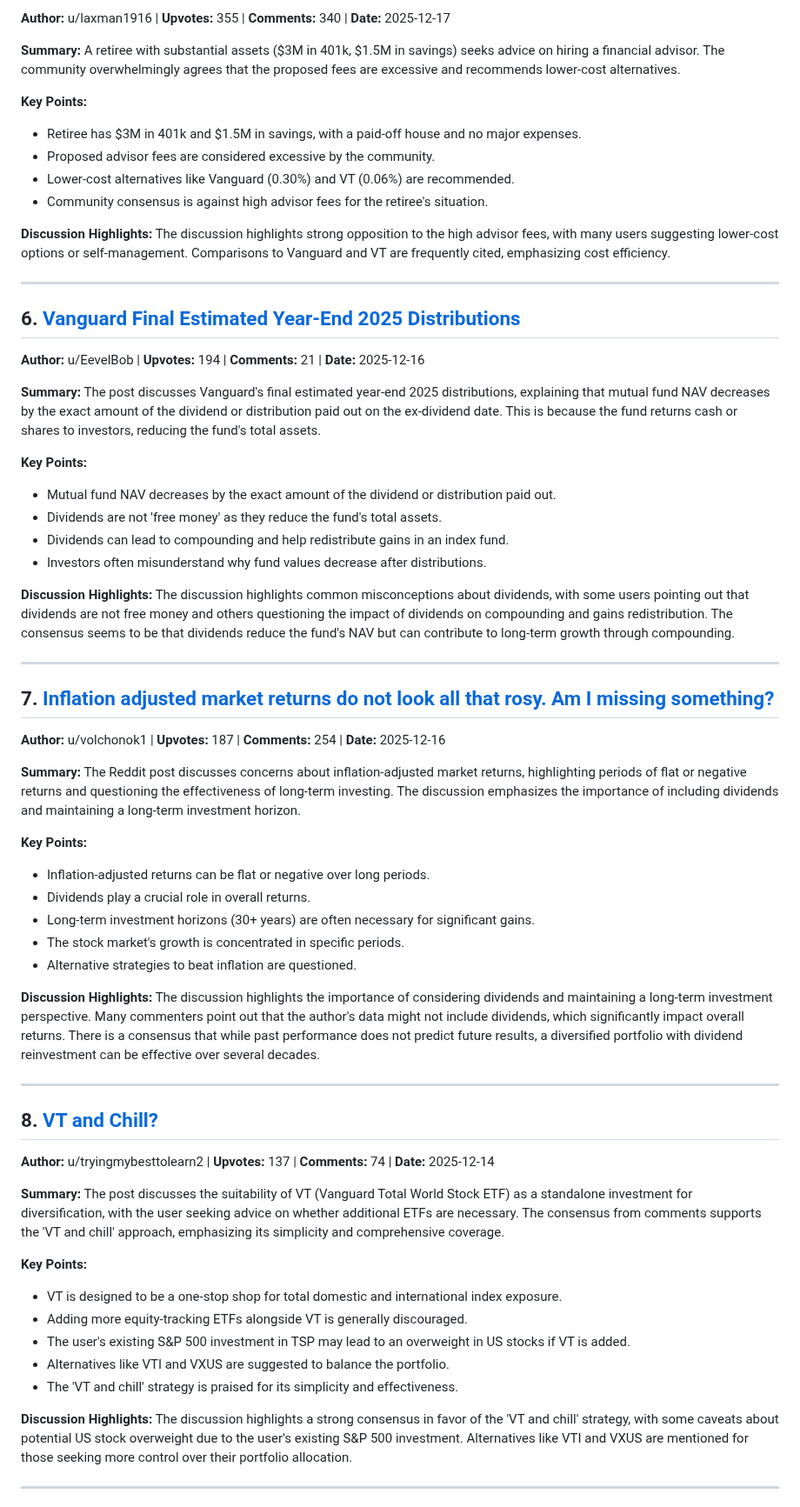
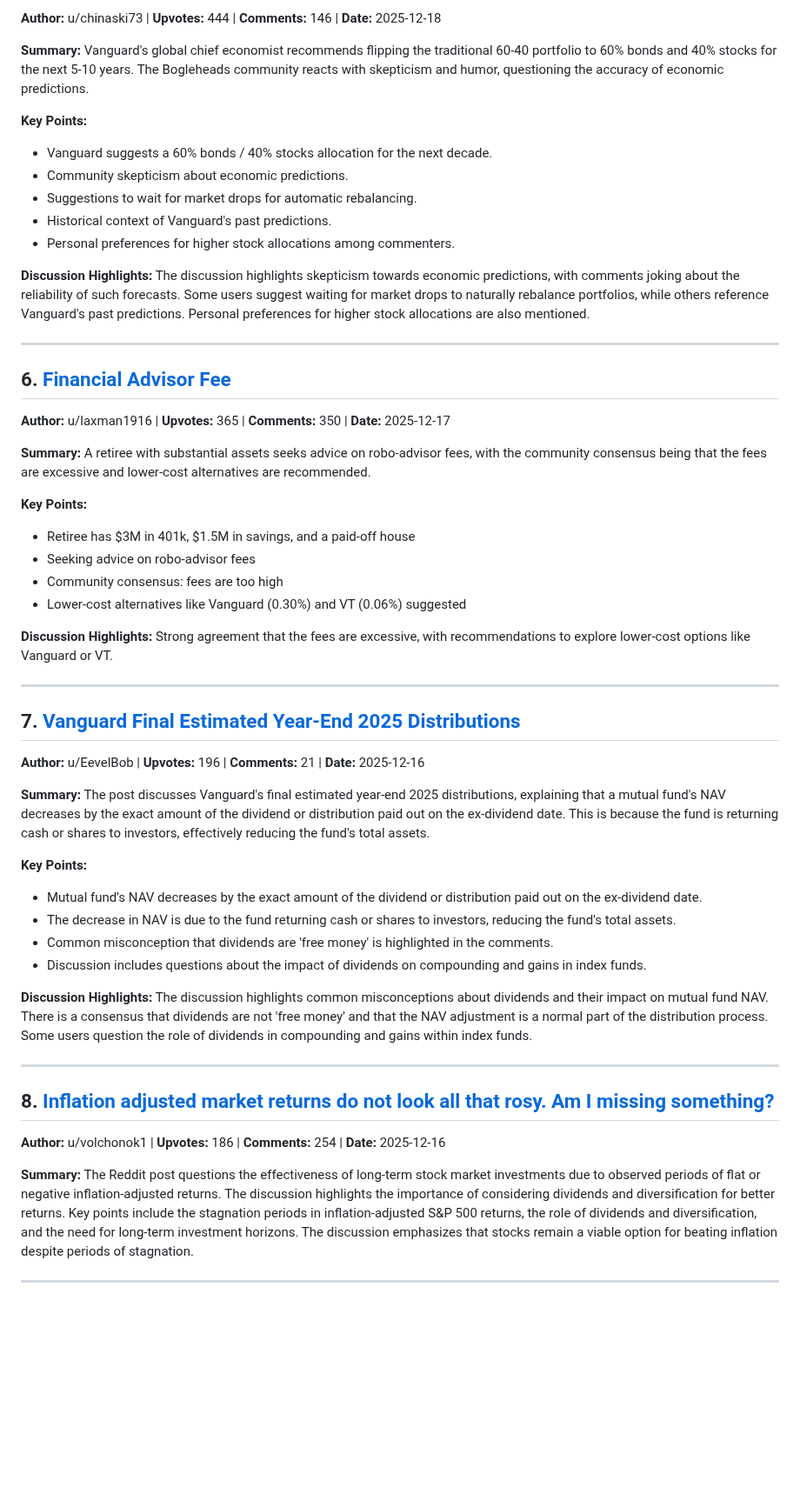
Before and after one commit to PXMYH/reddit-digest, a Markdown page: digest/Bogleheads-week.md, the part around one of its changes. Shown at 87% size. Rendered like a GitHub page; blank space fills up the shorter version.

```diff
--- a/digest/Bogleheads-week.md
+++ b/digest/Bogleheads-week.md
@@ -76,64 +78,55 @@
 
-**Author:** u/laxman1916 | **Upvotes:** 355 | **Comments:** 340 | **Date:** 2025-12-17
+**Author:** u/chinaski73 | **Upvotes:** 444 | **Comments:** 146 | **Date:** 2025-12-18
 
-**Summary:** A retiree with substantial assets ($3M in 401k, $1.5M in savings) seeks advice on hiring a financial advisor. The community overwhelmingly agrees that the proposed fees are excessive and recommends lower-cost alternatives.
+**Summary:** Vanguard's global chief economist recommends flipping the traditional 60-40 portfolio to 60% bonds and 40% stocks for the next 5-10 years. The Bogleheads community reacts with skepticism and humor, questioning the accuracy of economic predictions.
 
 **Key Points:**
-- Retiree has $3M in 401k and $1.5M in savings, with a paid-off house and no major expenses.
-- Proposed advisor fees are considered excessive by the community.
-- Lower-cost alternatives like Vanguard (0.30%) and VT (0.06%) are recommended.
-- Community consensus is against high advisor fees for the retiree's situation.
+- Vanguard suggests a 60% bonds / 40% stocks allocation for the next decade.
+- Community skepticism about economic predictions.
+- Suggestions to wait for market drops for automatic rebalancing.
+- Historical context of Vanguard's past predictions.
+- Personal preferences for higher stock allocations among commenters.
 
-**Discussion Highlights:** The discussion highlights strong opposition to the high advisor fees, with many users suggesting lower-cost options or self-management. Comparisons to Vanguard and VT are frequently cited, emphasizing cost efficiency.
+**Discussion Highlights:** The discussion highlights skepticism towards economic predictions, with comments joking about the reliability of such forecasts. Some users suggest waiting for market drops to naturally rebalance portfolios, while others reference Vanguard's past predictions. Personal preferences for higher stock allocations are also mentioned.
 
 ---
 
-## 6. [Vanguard Final Estimated Year-End 2025 Distributions](https://reddit.com/r/Bogleheads/comments/1pod994/vanguard_final_estimated_yearend_2025/)
+## 6. [Financial Advisor Fee](https://reddit.com/r/Bogleheads/comments/1pp8r29/financial_advisor_fee/)
 
-**Author:** u/EevelBob | **Upvotes:** 194 | **Comments:** 21 | **Date:** 2025-12-16
+**Author:** u/laxman1916 | **Upvotes:** 365 | **Comments:** 350 | **Date:** 2025-12-17
 
-**Summary:** The post discusses Vanguard's final estimated year-end 2025 distributions, explaining that mutual fund NAV decreases by the exact amount of the dividend or distribution paid out on the ex-dividend date. This is because the fund returns cash or shares to investors, reducing the fund's total assets.
+**Summary:** A retiree with substantial assets seeks advice on robo-advisor fees, with the community consensus being that the fees are excessive and lower-cost alternatives are recommended.
 
 **Key Points:**
-- Mutual fund NAV decreases by the exact amount of the dividend or distribution paid out.
-- Dividends are not 'free money' as they reduce the fund's total assets.
-- Dividends can lead to compounding and help redistribute gains in an index fund.
-- Investors often misunderstand why fund values decrease after distributions.
+- Retiree has $3M in 401k, $1.5M in savings, and a paid-off house
+- Seeking advice on robo-advisor fees
+- Community consensus: fees are too high
+- Lower-cost alternatives like Vanguard (0.30%) and VT (0.06%) suggested
 
-**Discussion Highlights:** The discussion highlights common misconceptions about dividends, with some users pointing out that dividends are not free money and others questioning the impact of dividends on compounding and gains redistribution. The consensus seems to be that dividends reduce the fund's NAV but can contribute to long-term growth through compounding.
+**Discussion Highlights:** Strong agreement that the fees are excessive, with recommendations to explore lower-cost options like Vanguard or VT.
 
 ---
 
-## 7. [Inflation adjusted market returns do not look all that rosy. Am I missing something?](https://reddit.com/r/Bogleheads/comments/1po0c1o/inflation_adjusted_market_returns_do_not_look_all/)
+## 7. [Vanguard Final Estimated Year-End 2025 Distributions](https://reddit.com/r/Bogleheads/comments/1pod994/vanguard_final_estimated_yearend_2025/)
 
-**Author:** u/volchonok1 | **Upvotes:** 187 | **Comments:** 254 | **Date:** 2025-12-16
+**Author:** u/EevelBob | **Upvotes:** 196 | **Comments:** 21 | **Date:** 2025-12-16
 
-**Summary:** The Reddit post discusses concerns about inflation-adjusted market returns, highlighting periods of flat or negative returns and questioning the effectiveness of long-term investing. The discussion emphasizes the importance of including dividends and maintaining a long-term investment horizon.
+**Summary:** The post discusses Vanguard's final estimated year-end 2025 distributions, explaining that a mutual fund's NAV decreases by the exact amount of the dividend or distribution paid out on the ex-dividend date. This is because the fund is returning cash or shares to investors, effectively reducing the fund's total assets.
 
 **Key Points:**
-- Inflation-adjusted returns can be flat or negative over long periods.
-- Dividends play a crucial role in overall returns.
-- Long-term investment horizons (30+ years) are often necessary for significant gains.
-- The stock market's growth is concentrated in specific periods.
-- Alternative strategies to beat inflation are questioned.
+- Mutual fund's NAV decreases by the exact amount of the dividend or distribution paid out on the ex-dividend date.
+- The decrease in NAV is due to the fund returning cash or shares to investors, reducing the fund's total assets.
+- Common misconception that dividends are 'free money' is highlighted in the comments.
+- Discussion includes questions about the impact of dividends on compounding and gains in index funds.
 
-**Discussion Highlights:** The discussion highlights the importance of considering dividends and maintaining a long-term investment perspective. Many commenters point out that the author's data might not include dividends, which significantly impact overall returns. There is a consensus that while past performance does not predict future results, a diversified portfolio with dividend reinvestment can be effective over several decades.
+**Discussion Highlights:** The discussion highlights common misconceptions about dividends and their impact on mutual fund NAV. There is a consensus that dividends are not 'free money' and that the NAV adjustment is a normal part of the distribution process. Some users question the role of dividends in compounding and gains within index funds.
 
 ---
 
-## 8. [VT and Chill?](https://reddit.com/r/Bogleheads/comments/1pmrbbp/vt_and_chill/)
+## 8. [Inflation adjusted market returns do not look all that rosy. Am I missing something?](https://reddit.com/r/Bogleheads/comments/1po0c1o/inflation_adjusted_market_returns_do_not_look_all/)
 
-**Author:** u/tryingmybesttolearn2 | **Upvotes:** 137 | **Comments:** 74 | **Date:** 2025-12-14
+**Author:** u/volchonok1 | **Upvotes:** 186 | **Comments:** 254 | **Date:** 2025-12-16
 
-**Summary:** The post discusses the suitability of VT (Vanguard Total World Stock ETF) as a standalone investment for diversification, with the user seeking advice on whether additional ETFs are necessary. The consensus from comments supports the 'VT and chill' approach, emphasizing its simplicity and comprehensive coverage.
-
-**Key Points:**
-- VT is designed to be a one-stop shop for total domestic and international index exposure.
-- Adding more equity-tracking ETFs alongside VT is generally discouraged.
-- The user's existing S&P 500 investment in TSP may lead to an overweight in US stocks if VT is added.
-- Alternatives like VTI and VXUS are suggested to balance the portfolio.
-- The 'VT and chill' strategy is praised for its simplicity and effectiveness.
-
-**Discussion Highlights:** The discussion highlights a strong consensus in favor of the 'VT and chill' strategy, with some caveats about potential US stock overweight due to the user's existing S&P 500 investment. Alternatives like VTI and VXUS are mentioned for those seeking more control over their portfolio allocation.
+**Summary:** The Reddit post questions the effectiveness of long-term stock market investments due to observed periods of flat or negative inflation-adjusted returns. The discussion highlights the importance of considering dividends and diversification for better returns. Key points include the stagnation periods in inflation-adjusted S&P 500 returns, the role of dividends and diversification, and the need for long-term investment horizons. The discussion emphasizes that stocks remain a viable option for beating inflation despite periods of stagnation.
 
 ---
```
Also changed, not shown: other parts of digest/Bogleheads-week.md (+40 -54 lines).
